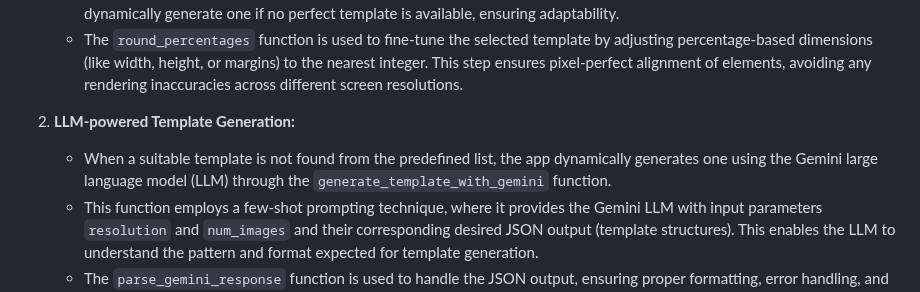
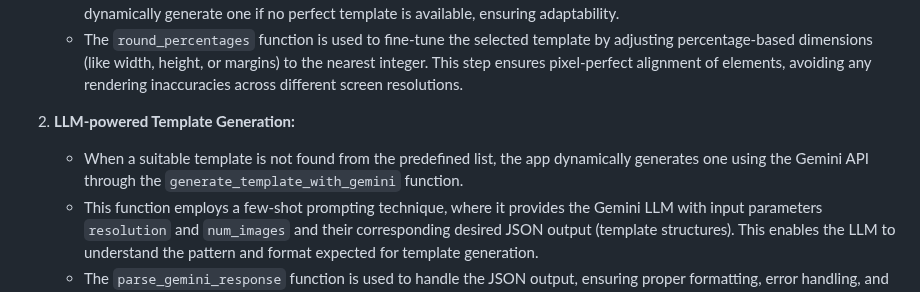
Before and after one commit to Sparsh1812/AI-Banner-Generator, a Markdown page: systemarchitecture.md, the part around the change. Rendered like a GitHub page.

```diff
--- a/systemarchitecture.md
+++ b/systemarchitecture.md
@@ -7,7 +7,7 @@ This Flask app dynamically generates image banners based on user-provided themes
     - The `round_percentages` function is used to fine-tune the selected template by adjusting percentage-based dimensions (like width, height, or margins) to the nearest integer. This step ensures pixel-perfect alignment of elements, avoiding any rendering inaccuracies across different screen resolutions.
 
 2. **LLM-powered Template Generation:**
-    - When a suitable template is not found from the predefined list, the app dynamically generates one using the Gemini large language model (LLM) through the `generate_template_with_gemini` function.
+    - When a suitable template is not found from the predefined list, the app dynamically generates one using the Gemini API through the `generate_template_with_gemini` function.
     - This function employs a few-shot prompting technique, where it provides the Gemini LLM with input parameters `resolution` and `num_images` and their corresponding desired JSON output (template structures). This enables the LLM to understand the pattern and format expected for template generation.
     - The `parse_gemini_response` function is used to handle the JSON output, ensuring proper formatting, error handling, and data validation. This function is crucial for converting the raw LLM-generated JSON into a usable template that can be further processed by the app for image rendering.
 
```
